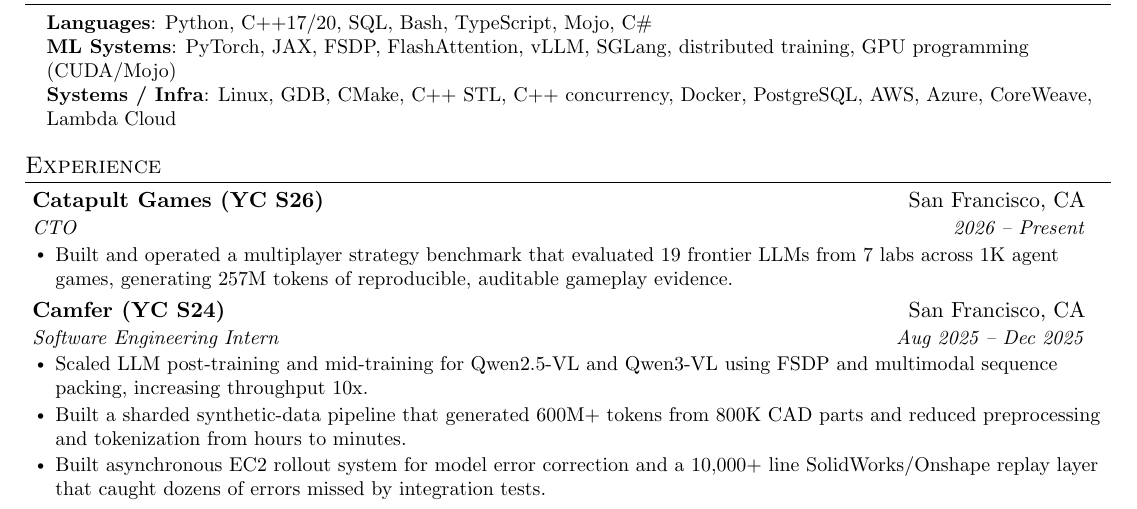
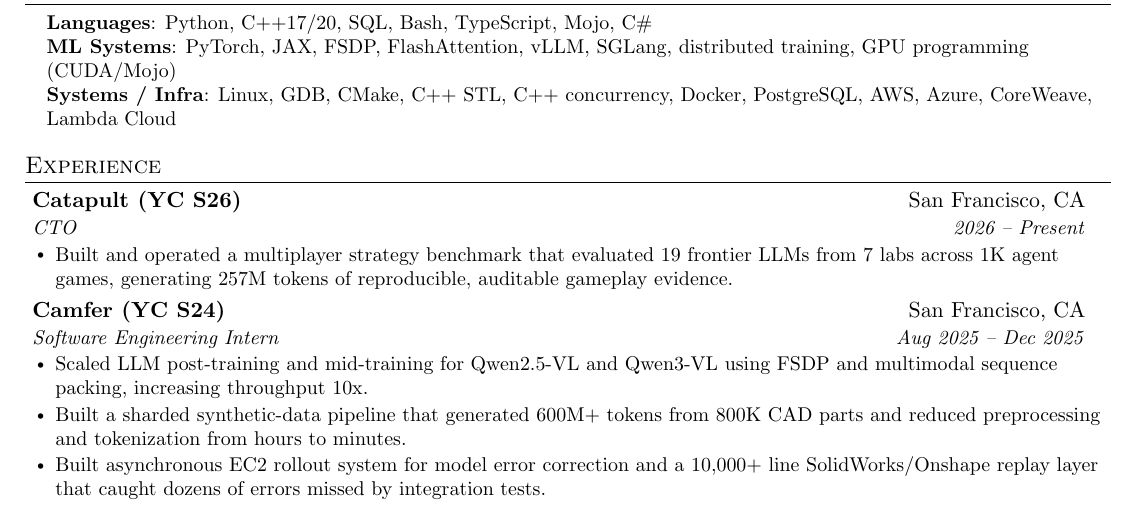
Before and after one commit to clarkipeng/clarkipeng.github.io, a LaTeX CV (resume/ai.tex): part of the page, cut so that both start at the same text. Compiled offline with pdfLaTeX.

Commit message:
Rename Catapult resume entry

```diff
--- a/resume/ai.tex
+++ b/resume/ai.tex
@@ -132,7 +132,7 @@
 \section{Experience}
   \resumeSubHeadingListStart
     \resumeSubheading
-      {\href{https://playcatapult.io}{Catapult Games (YC S26)}}{San Francisco, CA}
+      {\href{https://playcatapult.io}{Catapult (YC S26)}}{San Francisco, CA}
       {CTO}{2026 -- Present}
       \resumeItemListStart
         \resumeItem{Built and operated a multiplayer strategy benchmark that evaluated 19 frontier LLMs from 7 labs across 1K agent games, generating 257M tokens of reproducible, auditable gameplay evidence.}
```
Also changed, not shown: resume/ai.pdf, resume/ai.tex (10 more changed lines), 1 other file.
